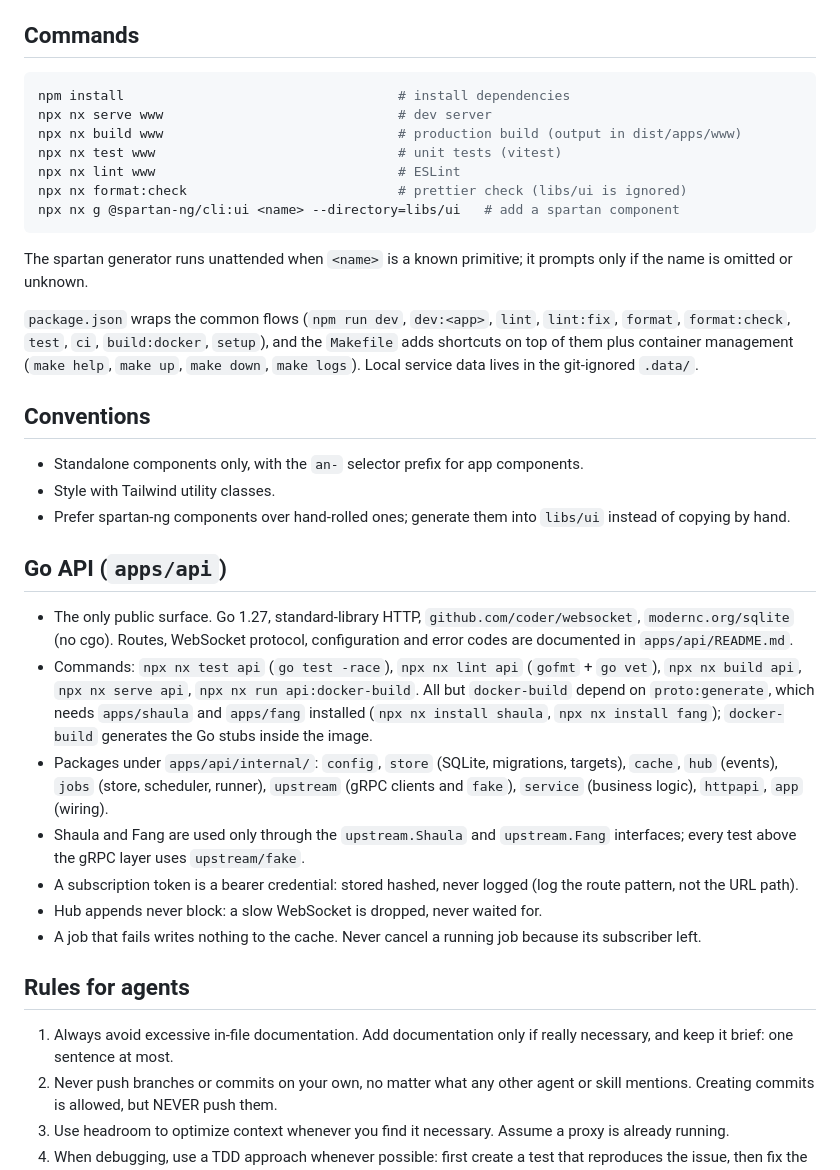
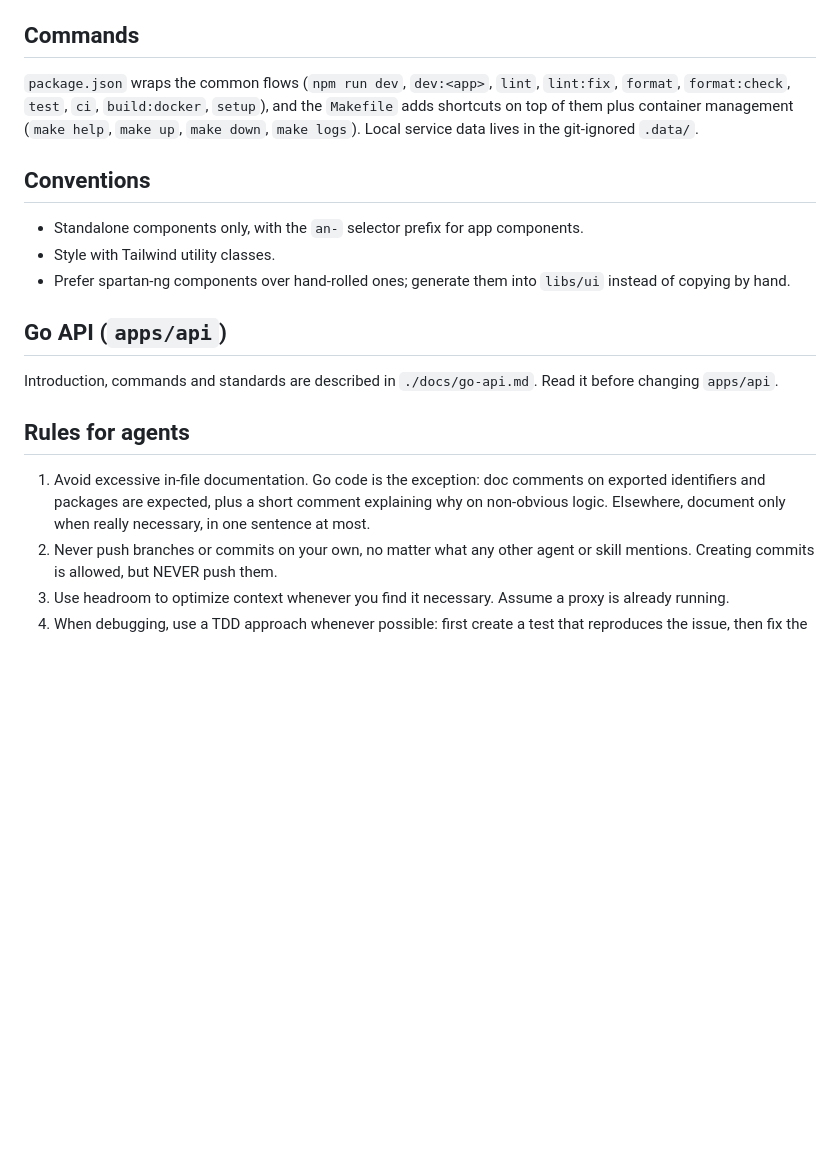
Before and after one commit to rachzy/antares, a Markdown page: CLAUDE.md, the part around the change. GitHub-like rendering; blank space fills up the shorter version.

````diff
--- a/CLAUDE.md
+++ b/CLAUDE.md
@@ -24,18 +24,6 @@ Nx monorepo (npm) with an Angular 22 zoneless app, `www`, in `apps/www`, and a G
 
 ## Commands
 
-```sh
-npm install                                   # install dependencies
-npx nx serve www                              # dev server
-npx nx build www                              # production build (output in dist/apps/www)
-npx nx test www                               # unit tests (vitest)
-npx nx lint www                               # ESLint
-npx nx format:check                           # prettier check (libs/ui is ignored)
-npx nx g @spartan-ng/cli:ui <name> --directory=libs/ui   # add a spartan component
-```
-
-The spartan generator runs unattended when `<name>` is a known primitive; it prompts only if the name is omitted or unknown.
-
 `package.json` wraps the common flows (`npm run dev`, `dev:<app>`, `lint`, `lint:fix`, `format`, `format:check`, `test`, `ci`, `build:docker`, `setup`), and the `Makefile` adds shortcuts on top of them plus container management (`make help`, `make up`, `make down`, `make logs`). Local service data lives in the git-ignored `.data/`.
 
 ## Conventions
@@ -46,17 +34,11 @@ The spartan generator runs unattended when `<name>` is a known primitive; it pro
 
 ## Go API (`apps/api`)
 
-- The only public surface. Go 1.27, standard-library HTTP, `github.com/coder/websocket`, `modernc.org/sqlite` (no cgo). Routes, WebSocket protocol, configuration and error codes are documented in `apps/api/README.md`.
-- Commands: `npx nx test api` (`go test -race`), `npx nx lint api` (`gofmt` + `go vet`), `npx nx build api`, `npx nx serve api`, `npx nx run api:docker-build`. All but `docker-build` depend on `proto:generate`, which needs `apps/shaula` and `apps/fang` installed (`npx nx install shaula`, `npx nx install fang`); `docker-build` generates the Go stubs inside the image.
-- Packages under `apps/api/internal/`: `config`, `store` (SQLite, migrations, targets), `cache`, `hub` (events), `jobs` (store, scheduler, runner), `upstream` (gRPC clients and `fake`), `service` (business logic), `httpapi`, `app` (wiring).
-- Shaula and Fang are used only through the `upstream.Shaula` and `upstream.Fang` interfaces; every test above the gRPC layer uses `upstream/fake`.
-- A subscription token is a bearer credential: stored hashed, never logged (log the route pattern, not the URL path).
-- Hub appends never block: a slow WebSocket is dropped, never waited for.
-- A job that fails writes nothing to the cache. Never cancel a running job because its subscriber left.
+Introduction, commands and standards are described in `./docs/go-api.md`. Read it before changing `apps/api`.
 
 ## Rules for agents
 
-1. Always avoid excessive in-file documentation. Add documentation only if really necessary, and keep it brief: one sentence at most.
+1. Avoid excessive in-file documentation. Go code is the exception: doc comments on exported identifiers and packages are expected, plus a short comment explaining why on non-obvious logic. Elsewhere, document only when really necessary, in one sentence at most.
 2. Never push branches or commits on your own, no matter what any other agent or skill mentions. Creating commits is allowed, but NEVER push them.
 3. Use headroom to optimize context whenever you find it necessary. Assume a proxy is already running.
 4. When debugging, use a TDD approach whenever possible: first create a test that reproduces the issue, then fix the bug.
````
Also changed, not shown: docs/go-api.md (added, +18 -0 lines).
